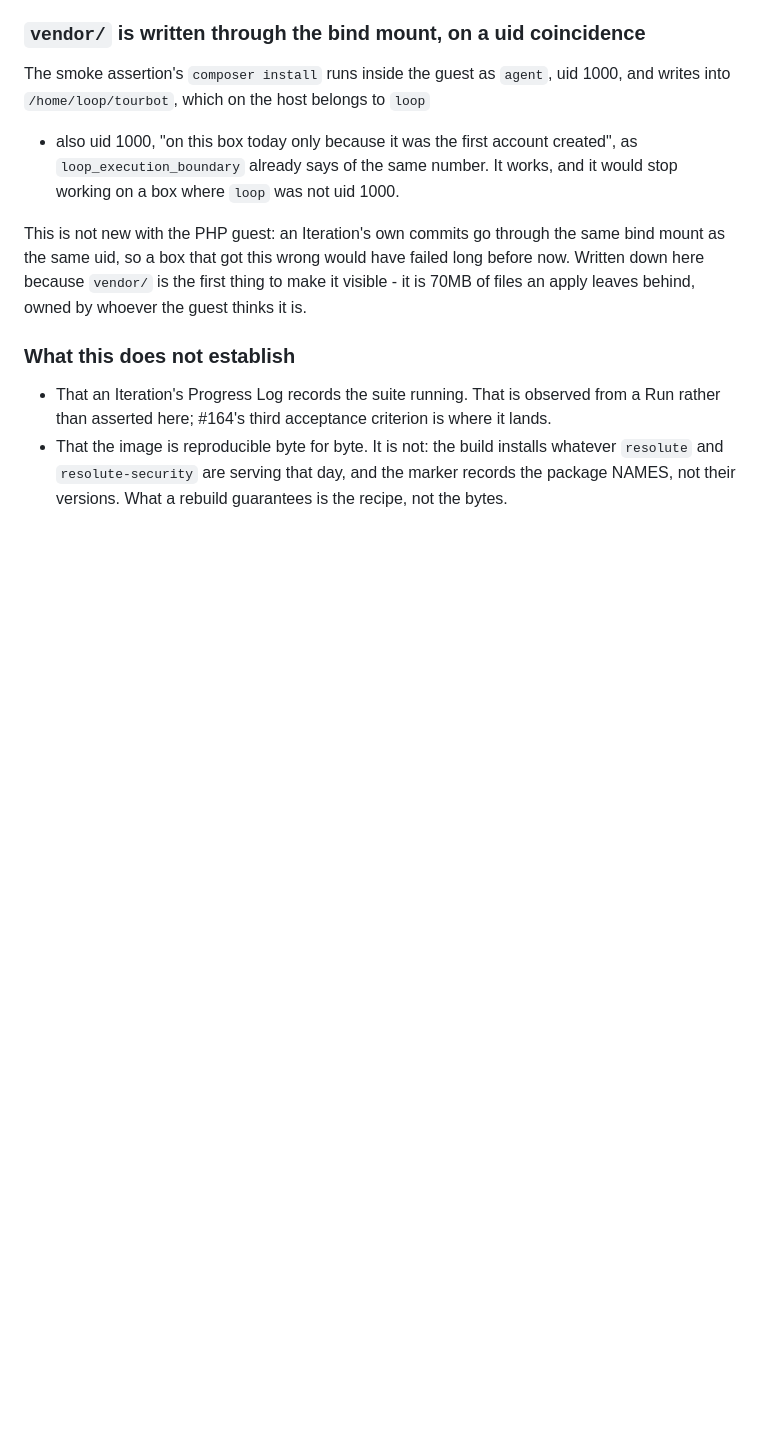
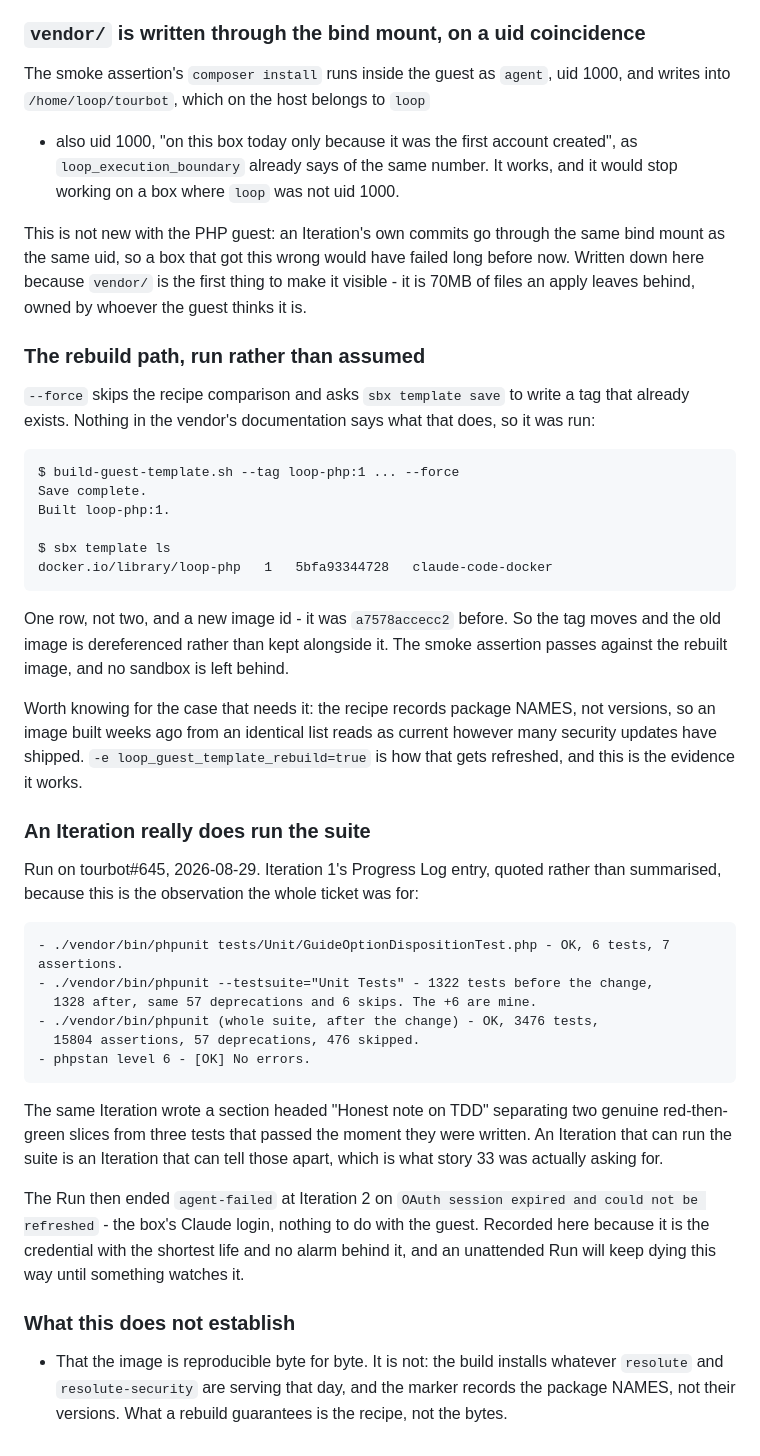
Before and after one commit to JacobStephens2/tracewake, a Markdown page: notes/loop-execution-boundary-evidence.md, the part around the change. GitHub-like rendering; blank space fills up the shorter version.

Commit message:
Record the rebuild path and the Run, both run rather than assumed (#164)
Two gaps the code review named, closed by observation.

`--force` asks `sbx template save` to write a tag that already exists,
which nothing in the vendor's documentation describes. Run: the tag
moves, the image id changes, one row remains rather than two, and the
smoke assertion passes against the rebuilt image. That matters because
`-e loop_guest_template_rebuild=true` is the only way to refresh an image
whose package list is unchanged but whose packages have moved - the
recipe records names, not versions.

And the observation the ticket was for: Iteration 1 of the Run on
tourbot#645 ran the whole suite - 3476 tests - plus phpstan, and wrote an
"Honest note on TDD" separating its two genuine red-green slices from
three tests that passed on first write. An Iteration that can run the
suite is one that can tell those apart.

The Run ended agent-failed at Iteration 2 on an expired OAuth session on
the box. Noted here because it is the credential with the shortest life
and nothing watching it.

````diff
--- a/notes/loop-execution-boundary-evidence.md
+++ b/notes/loop-execution-boundary-evidence.md
@@ -1049,11 +1049,57 @@ long before now. Written down here because `vendor/` is the first thing to make
 it visible - it is 70MB of files an apply leaves behind, owned by whoever the
 guest thinks it is.
 
+### The rebuild path, run rather than assumed
+
+`--force` skips the recipe comparison and asks `sbx template save` to write a
+tag that already exists. Nothing in the vendor's documentation says what that
+does, so it was run:
+
+```
+$ build-guest-template.sh --tag loop-php:1 ... --force
+Save complete.
+Built loop-php:1.
+
+$ sbx template ls
+docker.io/library/loop-php   1   5bfa93344728   claude-code-docker
+```
+
+One row, not two, and a new image id - it was `a7578accecc2` before. So the tag
+moves and the old image is dereferenced rather than kept alongside it. The smoke
+assertion passes against the rebuilt image, and no sandbox is left behind.
+
+Worth knowing for the case that needs it: the recipe records package NAMES, not
+versions, so an image built weeks ago from an identical list reads as current
+however many security updates have shipped. `-e loop_guest_template_rebuild=true`
+is how that gets refreshed, and this is the evidence it works.
+
+### An Iteration really does run the suite
+
+Run on tourbot#645, 2026-08-29. Iteration 1's Progress Log entry, quoted rather
+than summarised, because this is the observation the whole ticket was for:
+
+```
+- ./vendor/bin/phpunit tests/Unit/GuideOptionDispositionTest.php - OK, 6 tests, 7 assertions.
+- ./vendor/bin/phpunit --testsuite="Unit Tests" - 1322 tests before the change,
+  1328 after, same 57 deprecations and 6 skips. The +6 are mine.
+- ./vendor/bin/phpunit (whole suite, after the change) - OK, 3476 tests,
+  15804 assertions, 57 deprecations, 476 skipped.
+- phpstan level 6 - [OK] No errors.
+```
+
+The same Iteration wrote a section headed "Honest note on TDD" separating two
+genuine red-then-green slices from three tests that passed the moment they were
+written. An Iteration that can run the suite is an Iteration that can tell those
+apart, which is what story 33 was actually asking for.
+
+The Run then ended `agent-failed` at Iteration 2 on `OAuth session expired and
+could not be refreshed` - the box's Claude login, nothing to do with the guest.
+Recorded here because it is the credential with the shortest life and no alarm
+behind it, and an unattended Run will keep dying this way until something
+watches it.
+
 ### What this does not establish
 
-- That an Iteration's Progress Log records the suite running. That is observed
-  from a Run rather than asserted here; #164's third acceptance criterion is
-  where it lands.
 - That the image is reproducible byte for byte. It is not: the build installs
   whatever `resolute` and `resolute-security` are serving that day, and the
   marker records the package NAMES, not their versions. What a rebuild
````
